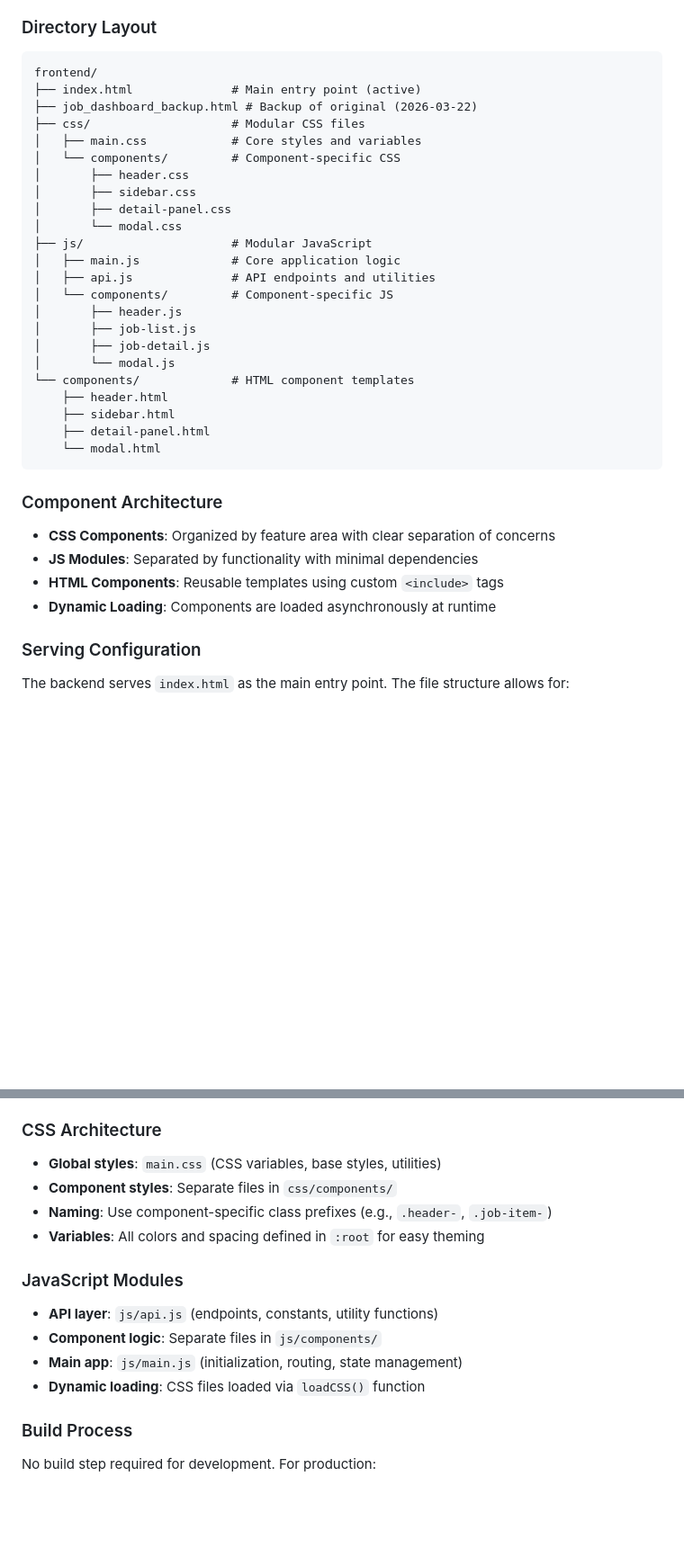
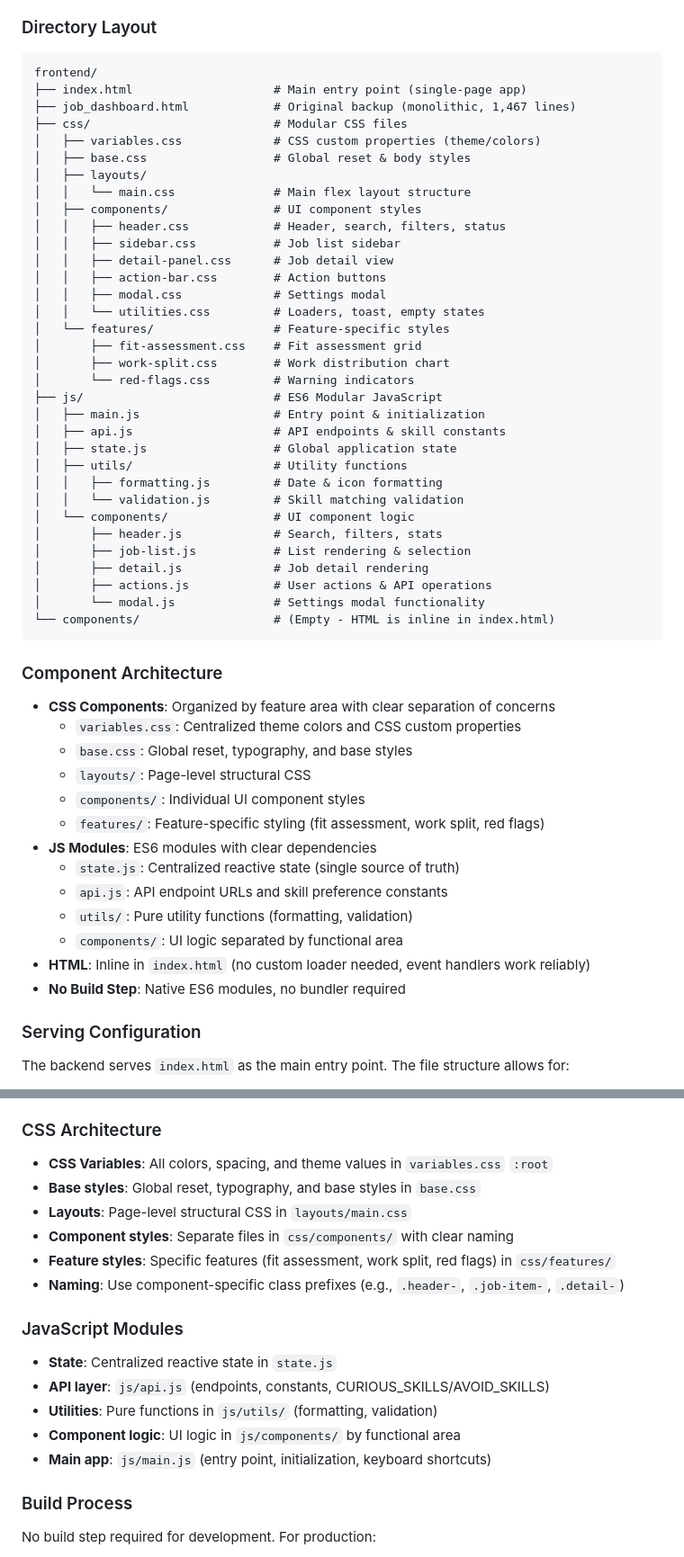
Before and after one commit to Meisdy/Job-App, a Markdown page: AGENTS.md, 2 parts joined by grey strips. Shown at 90% size. Rendered like a GitHub page; blank space fills up the shorter version.

Commit message:
Update AGENTS.md to reflect actual project structure

````diff
--- a/AGENTS.md
+++ b/AGENTS.md
@@ -7,35 +7,54 @@ This document provides build, test, and code style guidelines for agentic coding
 ### Directory Layout
 ```
 frontend/
-├── index.html              # Main entry point (active)
-├── job_dashboard_backup.html # Backup of original (2026-03-22)
-├── css/                    # Modular CSS files
-│   ├── main.css            # Core styles and variables
-│   └── components/         # Component-specific CSS
-│       ├── header.css
-│       ├── sidebar.css
-│       ├── detail-panel.css
-│       └── modal.css
-├── js/                     # Modular JavaScript
-│   ├── main.js             # Core application logic
-│   ├── api.js              # API endpoints and utilities
-│   └── components/         # Component-specific JS
-│       ├── header.js
-│       ├── job-list.js
-│       ├── job-detail.js
-│       └── modal.js
-└── components/             # HTML component templates
-    ├── header.html
-    ├── sidebar.html
-    ├── detail-panel.html
-    └── modal.html
+├── index.html                    # Main entry point (single-page app)
+├── job_dashboard.html            # Original backup (monolithic, 1,467 lines)
+├── css/                          # Modular CSS files
+│   ├── variables.css             # CSS custom properties (theme/colors)
+│   ├── base.css                  # Global reset & body styles
+│   ├── layouts/
+│   │   └── main.css              # Main flex layout structure
+│   ├── components/               # UI component styles
+│   │   ├── header.css            # Header, search, filters, status
+│   │   ├── sidebar.css           # Job list sidebar
+│   │   ├── detail-panel.css      # Job detail view
+│   │   ├── action-bar.css        # Action buttons
+│   │   ├── modal.css             # Settings modal
+│   │   └── utilities.css         # Loaders, toast, empty states
+│   └── features/                 # Feature-specific styles
+│       ├── fit-assessment.css    # Fit assessment grid
+│       ├── work-split.css        # Work distribution chart
+│       └── red-flags.css         # Warning indicators
+├── js/                           # ES6 Modular JavaScript
+│   ├── main.js                   # Entry point & initialization
+│   ├── api.js                    # API endpoints & skill constants
+│   ├── state.js                  # Global application state
+│   ├── utils/                    # Utility functions
+│   │   ├── formatting.js         # Date & icon formatting
+│   │   └── validation.js         # Skill matching validation
+│   └── components/               # UI component logic
+│       ├── header.js             # Search, filters, stats
+│       ├── job-list.js           # List rendering & selection
+│       ├── detail.js             # Job detail rendering
+│       ├── actions.js            # User actions & API operations
+│       └── modal.js              # Settings modal functionality
+└── components/                   # (Empty - HTML is inline in index.html)
 ```
 
 ### Component Architecture
 - **CSS Components**: Organized by feature area with clear separation of concerns
-- **JS Modules**: Separated by functionality with minimal dependencies
-- **HTML Components**: Reusable templates using custom `<include>` tags
-- **Dynamic Loading**: Components are loaded asynchronously at runtime
+  - `variables.css`: Centralized theme colors and CSS custom properties
+  - `base.css`: Global reset, typography, and base styles
+  - `layouts/`: Page-level structural CSS
+  - `components/`: Individual UI component styles
+  - `features/`: Feature-specific styling (fit assessment, work split, red flags)
+- **JS Modules**: ES6 modules with clear dependencies
+  - `state.js`: Centralized reactive state (single source of truth)
+  - `api.js`: API endpoint URLs and skill preference constants
+  - `utils/`: Pure utility functions (formatting, validation)
+  - `components/`: UI logic separated by functional area
+- **HTML**: Inline in `index.html` (no custom loader needed, event handlers work reliably)
+- **No Build Step**: Native ES6 modules, no bundler required
 
 ### Serving Configuration
 The backend serves `index.html` as the main entry point. The file structure allows for:
@@ -103,16 +122,19 @@ server {
 4. Include component in main HTML using `<include src="/components/your-component.html">`
 
 ### CSS Architecture
-- **Global styles**: `main.css` (CSS variables, base styles, utilities)
-- **Component styles**: Separate files in `css/components/`
-- **Naming**: Use component-specific class prefixes (e.g., `.header-`, `.job-item-`)
-- **Variables**: All colors and spacing defined in `:root` for easy theming
+- **CSS Variables**: All colors, spacing, and theme values in `variables.css` `:root`
+- **Base styles**: Global reset, typography, and base styles in `base.css`
+- **Layouts**: Page-level structural CSS in `layouts/main.css`
+- **Component styles**: Separate files in `css/components/` with clear naming
+- **Feature styles**: Specific features (fit assessment, work split, red flags) in `css/features/`
+- **Naming**: Use component-specific class prefixes (e.g., `.header-`, `.job-item-`, `.detail-`)
 
 ### JavaScript Modules
-- **API layer**: `js/api.js` (endpoints, constants, utility functions)
-- **Component logic**: Separate files in `js/components/`
-- **Main app**: `js/main.js` (initialization, routing, state management)
-- **Dynamic loading**: CSS files loaded via `loadCSS()` function
+- **State**: Centralized reactive state in `state.js`
+- **API layer**: `js/api.js` (endpoints, constants, CURIOUS_SKILLS/AVOID_SKILLS)
+- **Utilities**: Pure functions in `js/utils/` (formatting, validation)
+- **Component logic**: UI logic in `js/components/` by functional area
+- **Main app**: `js/main.js` (entry point, initialization, keyboard shortcuts)
 
 ### Build Process
 No build step required for development. For production:
````
Also changed, not shown: other parts of AGENTS.md (+20 -6 lines).
